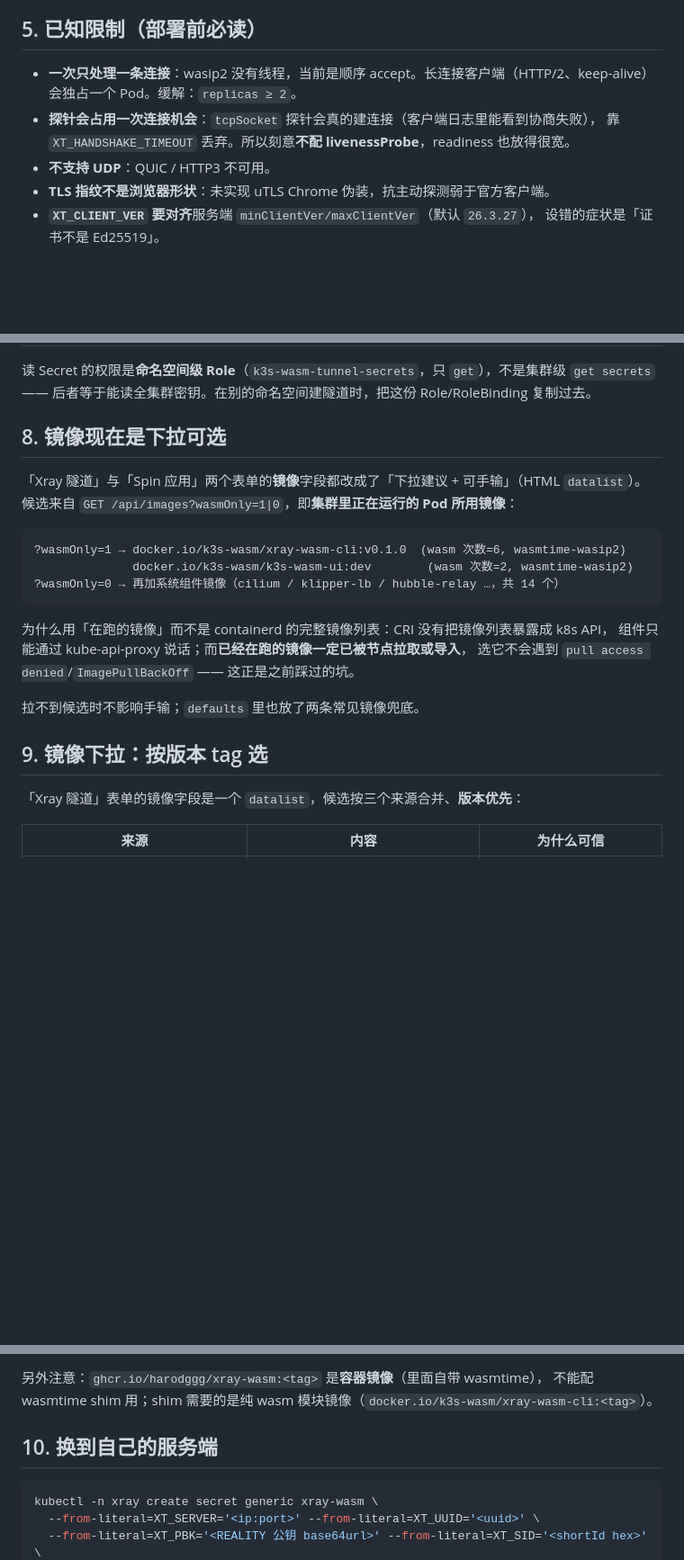
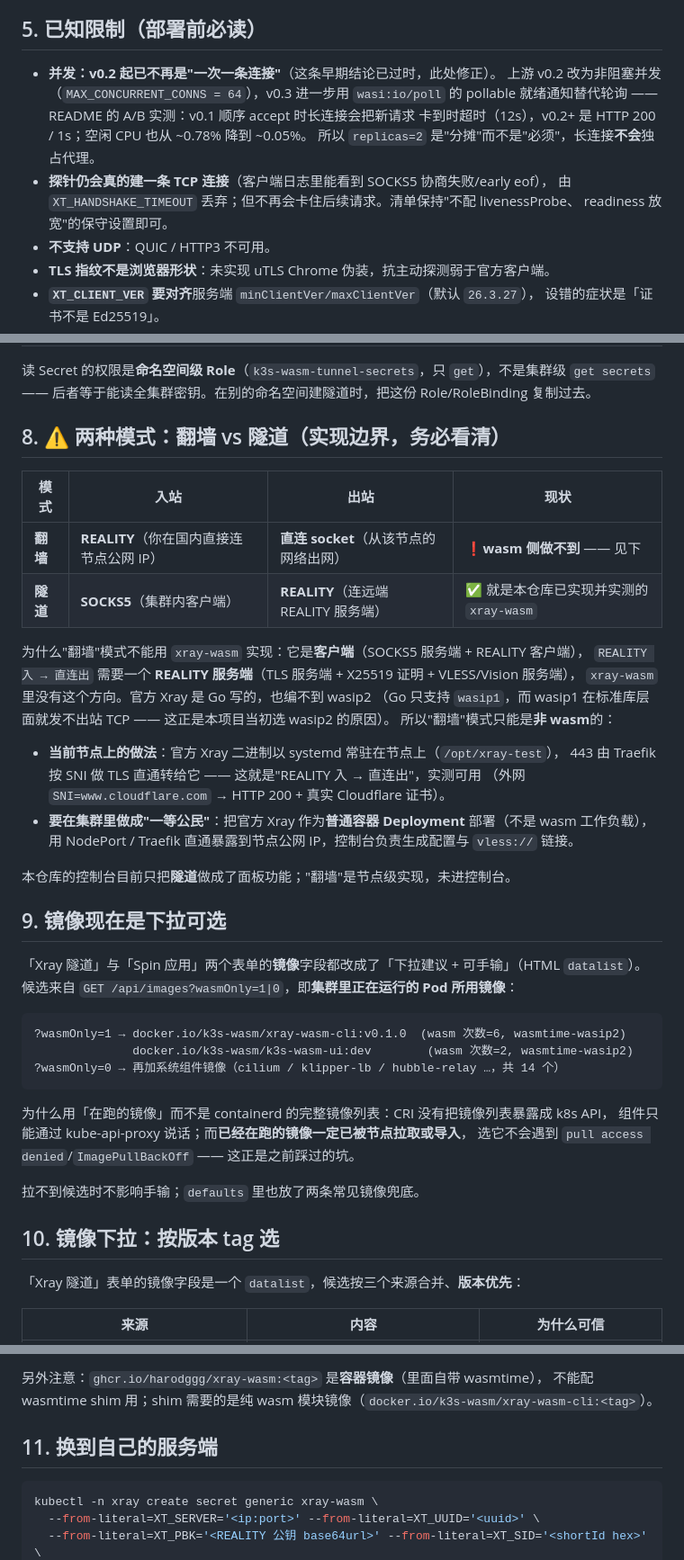
Before and after one commit to harodggg/k3s-wasm, a Markdown page: docs/03-xray-wasm.md, 3 parts joined by grey strips. Shown at 90% size. GitHub-like rendering; blank space fills up the shorter version.

Commit message:
文档：区分「翻墙 / 隧道」两种模式，并修正过时的"一次一条连接"限制
- 明确写清实现边界：翻墙模式 = REALITY 入 → 直连出，需要一个 REALITY **服务端**；
  xray-wasm 只有客户端（SOCKS5 入 → REALITY 出），wasm 侧做不到；
  官方 Xray 是 Go，编不到 wasip2（wasip1 标准库发不出站 TCP），所以翻墙只能是非 wasm 实现
  （当前节点上就是官方 Xray + Traefik 443 直通）
- 修正：v0.2 起已改为非阻塞并发（上限 64），v0.3 用 pollable 就绪通知；
  "一次只处理一条连接 / 长连接独占 / 探针会卡住后续请求"是 v0.1 时代的行为，已过时
  （上游 A/B 实测：v0.1 超时 12s → v0.2+ HTTP 200/1s；空闲 CPU 0.78% → 0.05%）

````diff
--- a/docs/03-xray-wasm.md
+++ b/docs/03-xray-wasm.md
@@ -137,10 +137,14 @@ NodePort   → direction=egress public=true   reach=公网可达（NodePort 3108
 
 ## 5. 已知限制（部署前必读）
 
-- **一次只处理一条连接**：wasip2 没有线程，当前是顺序 accept。长连接客户端（HTTP/2、keep-alive）
-  会独占一个 Pod。缓解：`replicas ≥ 2`。
-- **探针会占用一次连接机会**：`tcpSocket` 探针会真的建连接（客户端日志里能看到协商失败），
-  靠 `XT_HANDSHAKE_TIMEOUT` 丢弃。所以刻意**不配 livenessProbe**，readiness 也放得很宽。
+- **并发：v0.2 起已不再是"一次一条连接"**（这条早期结论已过时，此处修正）。
+  上游 v0.2 改为非阻塞并发（`MAX_CONCURRENT_CONNS = 64`），v0.3 进一步用 `wasi:io/poll`
+  的 pollable 就绪通知替代轮询 —— README 的 A/B 实测：v0.1 顺序 accept 时长连接会把新请求
+  卡到时超时（12s），v0.2+ 是 HTTP 200 / 1s；空闲 CPU 也从 ~0.78% 降到 ~0.05%。
+  所以 `replicas=2` 是"分摊"而不是"必须"，长连接**不会**独占代理。
+- **探针仍会真的建一条 TCP 连接**（客户端日志里能看到 SOCKS5 协商失败/early eof），
+  由 `XT_HANDSHAKE_TIMEOUT` 丢弃；但不再会卡住后续请求。清单保持"不配 livenessProbe、
+  readiness 放宽"的保守设置即可。
 - **不支持 UDP**：QUIC / HTTP3 不可用。
 - **TLS 指纹不是浏览器形状**：未实现 uTLS Chrome 伪装，抗主动探测弱于官方客户端。
 - **`XT_CLIENT_VER` 要对齐**服务端 `minClientVer/maxClientVer`（默认 `26.3.27`），
@@ -177,7 +181,28 @@ ssh -N -L 1080:$(kubectl -n xray get svc xray-wasm -o jsonpath='{.spec.clusterIP
 读 Secret 的权限是**命名空间级 Role**（`k3s-wasm-tunnel-secrets`，只 `get`），不是集群级
 `get secrets` —— 后者等于能读全集群密钥。在别的命名空间建隧道时，把这份 Role/RoleBinding 复制过去。
 
-## 8. 镜像现在是下拉可选
+## 8. ⚠️ 两种模式：翻墙 vs 隧道（实现边界，务必看清）
+
+| 模式 | 入站 | 出站 | 现状 |
+|---|---|---|---|
+| **翻墙** | **REALITY**（你在国内直接连节点公网 IP） | **直连 socket**（从该节点的网络出网） | ❗**wasm 侧做不到** —— 见下 |
+| **隧道** | **SOCKS5**（集群内客户端） | **REALITY**（连远端 REALITY 服务端） | ✅ 就是本仓库已实现并实测的 `xray-wasm` |
+
+为什么"翻墙"模式不能用 `xray-wasm` 实现：它是**客户端**（SOCKS5 服务端 + REALITY 客户端），
+`REALITY 入 → 直连出` 需要一个 **REALITY 服务端**（TLS 服务端 + X25519 证明 + VLESS/Vision 服务端），
+`xray-wasm` 里没有这个方向。官方 Xray 是 Go 写的，也编不到 wasip2
+（Go 只支持 `wasip1`，而 wasip1 在标准库层面就发不出站 TCP —— 这正是本项目当初选 wasip2 的原因）。
+所以"翻墙"模式只能是**非 wasm**的：
+
+* **当前节点上的做法**：官方 Xray 二进制以 systemd 常驻在节点上（`/opt/xray-test`），
+  443 由 Traefik 按 SNI 做 TLS 直通转给它 —— 这就是"REALITY 入 → 直连出"，实测可用
+  （外网 `SNI=www.cloudflare.com` → HTTP 200 + 真实 Cloudflare 证书）。
+* **要在集群里做成"一等公民"**：把官方 Xray 作为**普通容器 Deployment** 部署（不是 wasm 工作负载），
+  用 NodePort / Traefik 直通暴露到节点公网 IP，控制台负责生成配置与 `vless://` 链接。
+
+本仓库的控制台目前只把**隧道**做成了面板功能；"翻墙"是节点级实现，未进控制台。
+
+## 9. 镜像现在是下拉可选
 
 「Xray 隧道」与「Spin 应用」两个表单的**镜像**字段都改成了「下拉建议 + 可手输」（HTML `datalist`）。
 候选来自 `GET /api/images?wasmOnly=1|0`，即**集群里正在运行的 Pod 所用镜像**：
@@ -194,7 +219,7 @@ ssh -N -L 1080:$(kubectl -n xray get svc xray-wasm -o jsonpath='{.spec.clusterIP
 
 拉不到候选时不影响手输；`defaults` 里也放了两条常见镜像兜底。
 
-## 9. 镜像下拉：按版本 tag 选
+## 10. 镜像下拉：按版本 tag 选
 
 「Xray 隧道」表单的镜像字段是一个 `datalist`，候选按三个来源合并、**版本优先**：
 
@@ -214,7 +239,7 @@ ssh -N -L 1080:$(kubectl -n xray get svc xray-wasm -o jsonpath='{.spec.clusterIP
 另外注意：`ghcr.io/harodggg/xray-wasm:<tag>` 是**容器镜像**（里面自带 wasmtime），
 不能配 wasmtime shim 用；shim 需要的是纯 wasm 模块镜像（`docker.io/k3s-wasm/xray-wasm-cli:<tag>`）。
 
-## 10. 换到自己的服务端
+## 11. 换到自己的服务端
 
 ```bash
 kubectl -n xray create secret generic xray-wasm \
````
